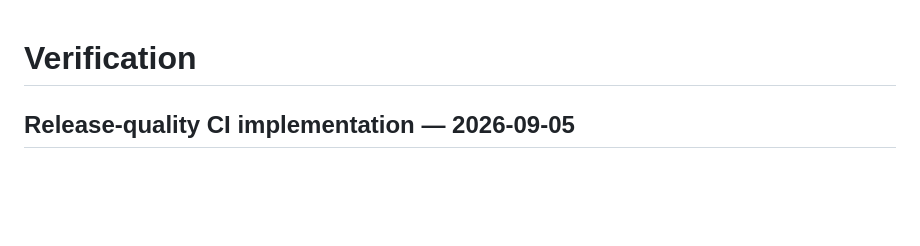
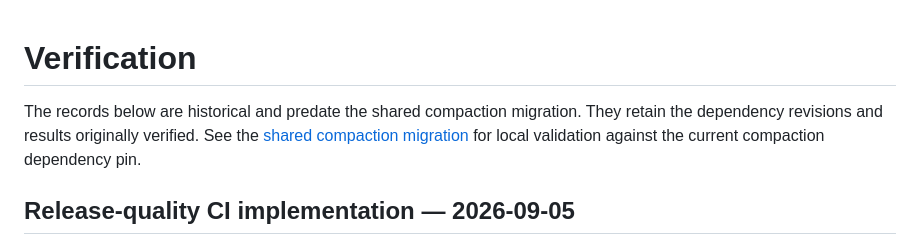
Before and after one commit to Tachion-Oy/robozium, a Markdown page: docs/verification.md, the part around the change. Drawn GitHub-style; blank space fills up the shorter version.

Commit message:
docs: clarify compaction setup and historical validation

```diff
--- a/docs/verification.md
+++ b/docs/verification.md
@@ -1,4 +1,9 @@
 # Verification
+
+The records below are historical and predate the shared compaction migration.
+They retain the dependency revisions and results originally verified. See the
+[shared compaction migration](compaction-migration.md) for local validation
+against the current compaction dependency pin.
 
 ## Release-quality CI implementation — 2026-09-05
 
```
Also changed, not shown: docs/compaction-migration.md (+4 -5 lines).
